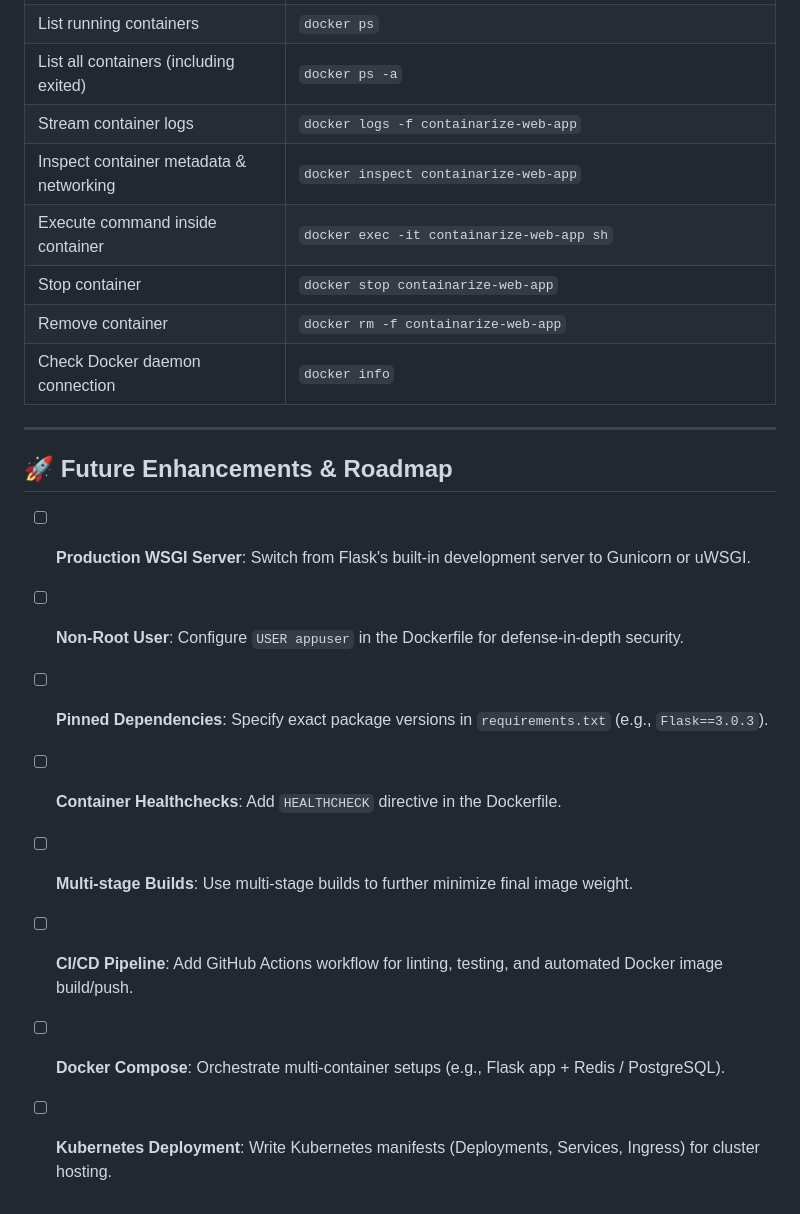
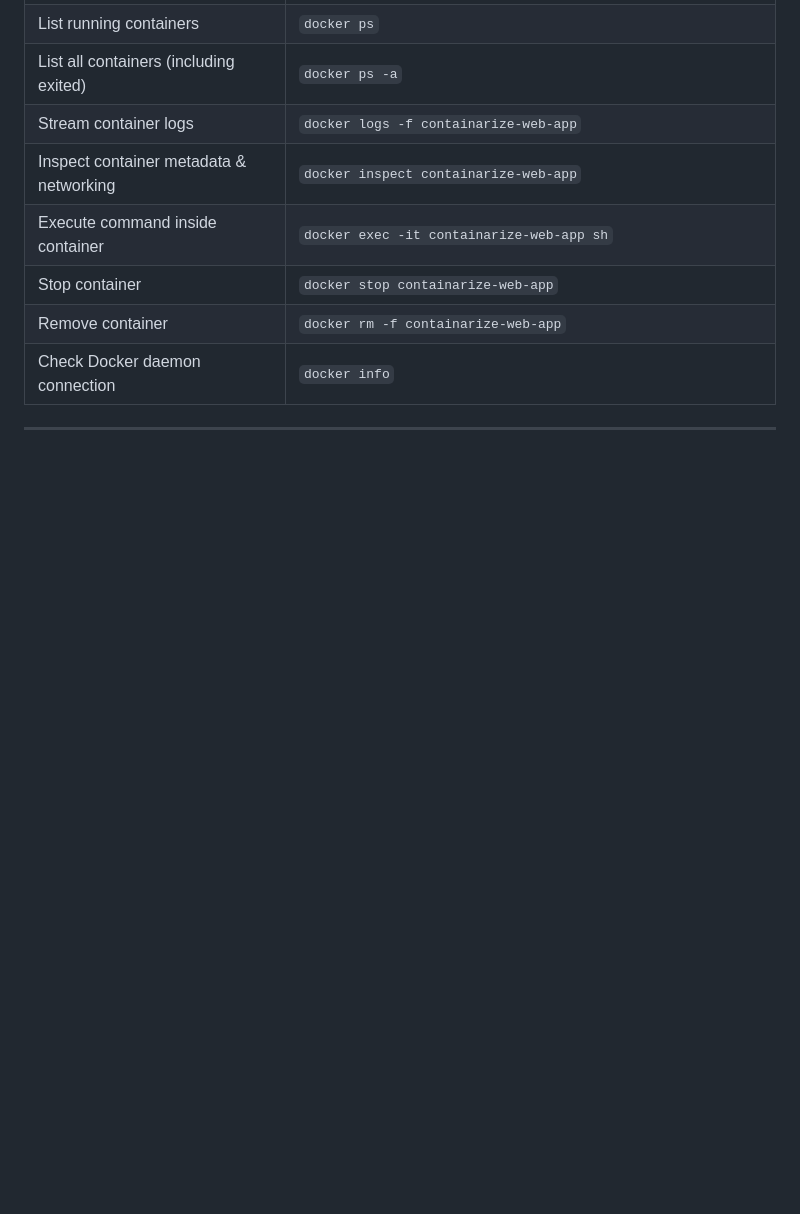
Before and after one commit to alanvarghese-dev/lab, a Markdown page: containarize-web-app/readme.md, the part around the change. Drawn GitHub-style; blank space fills up the shorter version.

```diff
--- a/containarize-web-app/readme.md
+++ b/containarize-web-app/readme.md
@@ -307,14 +307,3 @@ When an error occurs, isolate each layer sequentially rather than changing multi
 | Check Docker daemon connection | `docker info` |
 
 ---
-
-## 🚀 Future Enhancements & Roadmap
-
-- [ ] **Production WSGI Server**: Switch from Flask's built-in development server to Gunicorn or uWSGI.
-- [ ] **Non-Root User**: Configure `USER appuser` in the Dockerfile for defense-in-depth security.
-- [ ] **Pinned Dependencies**: Specify exact package versions in `requirements.txt` (e.g., `Flask==3.0.3`).
-- [ ] **Container Healthchecks**: Add `HEALTHCHECK` directive in the Dockerfile.
-- [ ] **Multi-stage Builds**: Use multi-stage builds to further minimize final image weight.
-- [ ] **CI/CD Pipeline**: Add GitHub Actions workflow for linting, testing, and automated Docker image build/push.
-- [ ] **Docker Compose**: Orchestrate multi-container setups (e.g., Flask app + Redis / PostgreSQL).
-- [ ] **Kubernetes Deployment**: Write Kubernetes manifests (Deployments, Services, Ingress) for cluster hosting.
```
